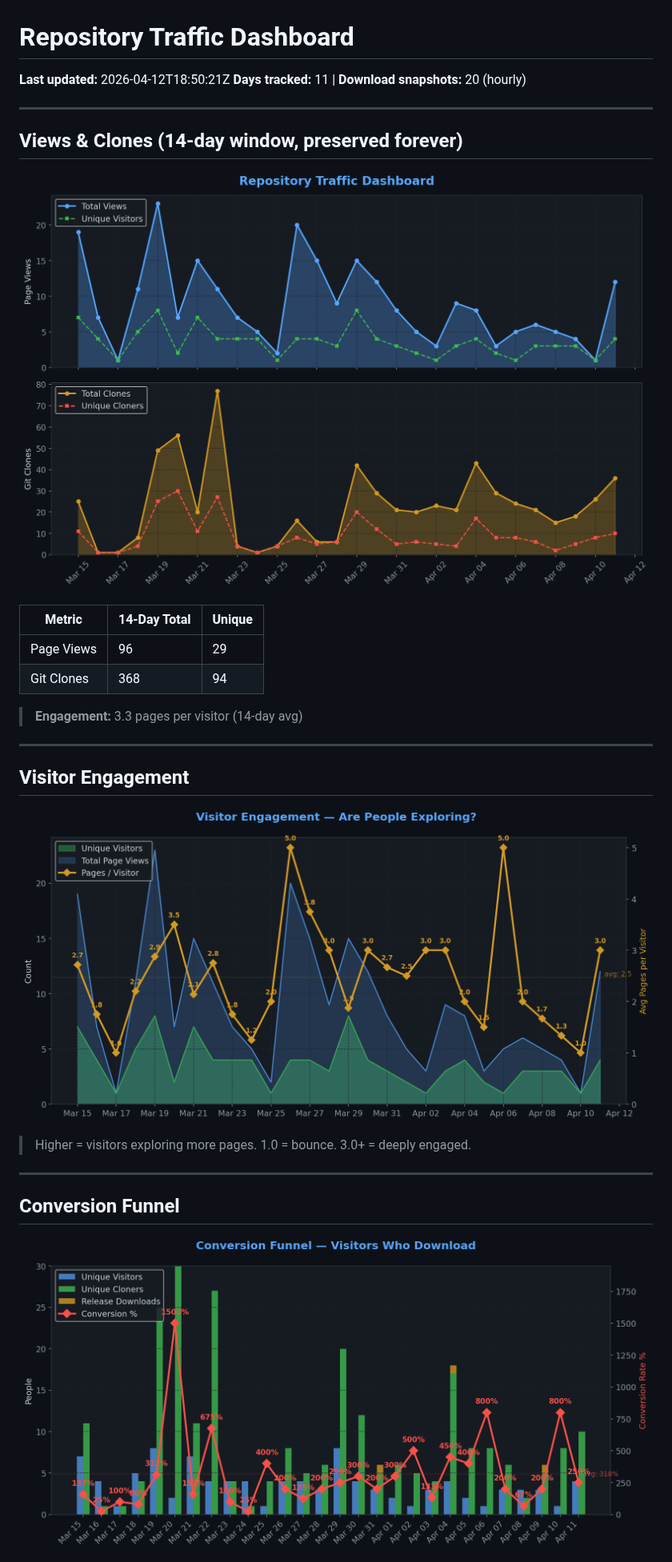
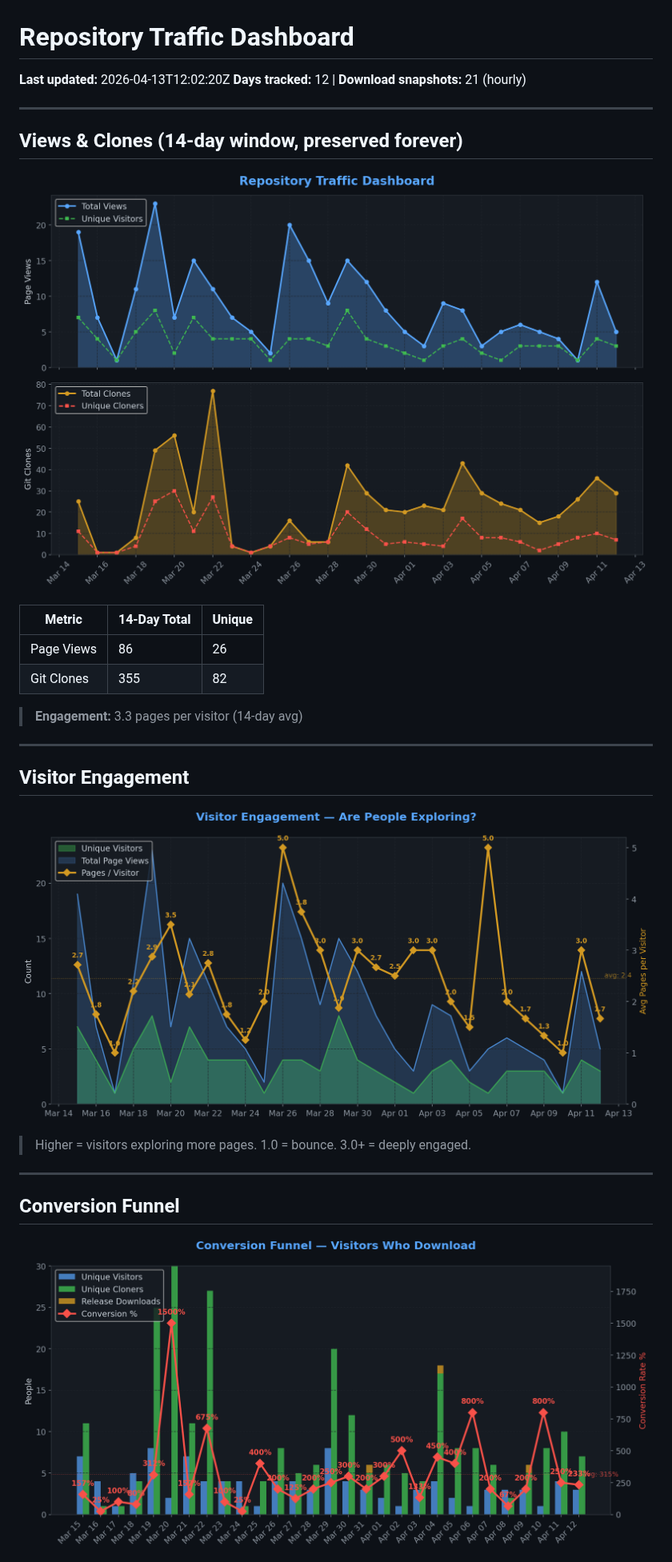
Before and after one commit to TheCodingDad-TisonK/FS25_WorkplaceTriggers, a Markdown page: .github/traffic/SUMMARY.md, the part around one of its changes. Shown at 80% size. Drawn GitHub-style; pictures changed too: .github/traffic/charts/conversion.png, .github/traffic/charts/engagement.png, .github/traffic/charts/views_clones.png.

Commit message:
chore: Full traffic snapshot 2026-04-13_12:02

```diff
--- a/.github/traffic/SUMMARY.md
+++ b/.github/traffic/SUMMARY.md
@@ -1,7 +1,7 @@
 # Repository Traffic Dashboard
 
-**Last updated:** 2026-04-12T18:50:21Z
-**Days tracked:** 11 | **Download snapshots:** 20 (hourly)
+**Last updated:** 2026-04-13T12:02:20Z
+**Days tracked:** 12 | **Download snapshots:** 21 (hourly)
 
 ---
 
@@ -11,8 +11,8 @@
 
 | Metric | 14-Day Total | Unique |
 |--------|-------------|--------|
-| Page Views | 96 | 29 |
-| Git Clones | 368 | 94 |
+| Page Views | 86 | 26 |
+| Git Clones | 355 | 82 |
 
 > **Engagement:** 3.3 pages per visitor (14-day avg)
 
```
Also changed, not shown: other parts of .github/traffic/SUMMARY.md (+10 -10 lines), .github/traffic/charts/downloads.png, .github/traffic/charts/growth.png, .github/traffic/charts/referrers.png, 5 other files.
